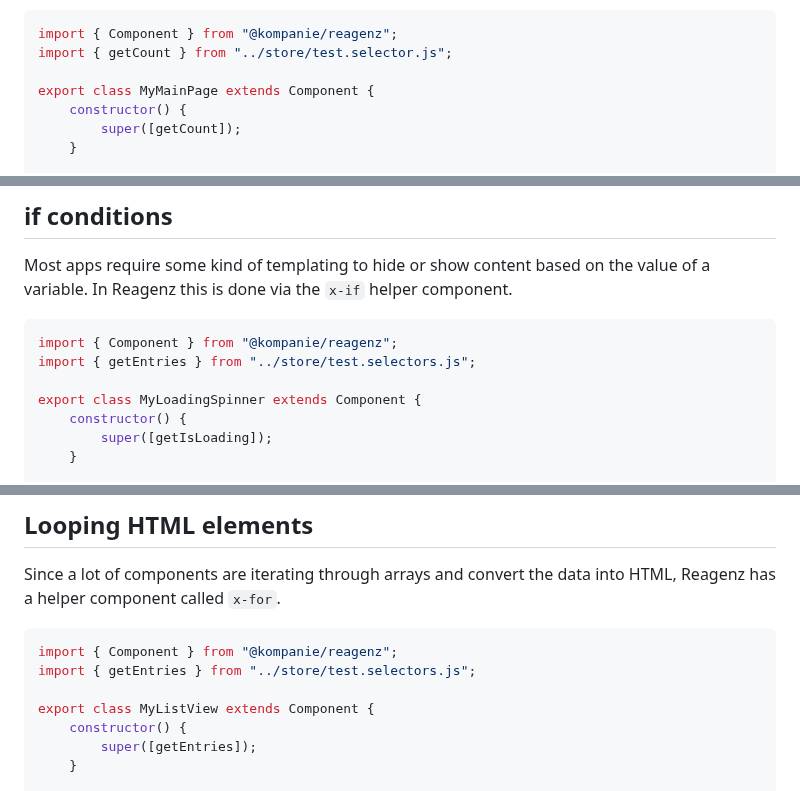
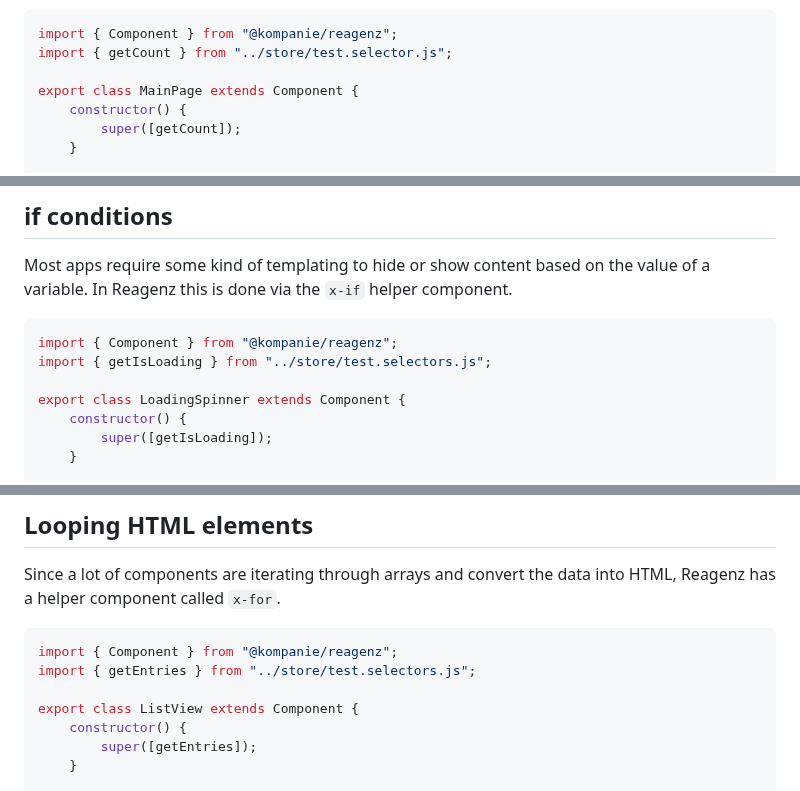
Before and after one commit to kompanie-dev/reagenz, a Markdown page: documentation/COMPONENTS.md, 3 parts joined by grey strips. GitHub-like rendering.

````diff
--- a/documentation/COMPONENTS.md
+++ b/documentation/COMPONENTS.md
@@ -76,7 +76,7 @@ The `render` function then can access its data directly.
 import { Component } from "@kompanie/reagenz";
 import { getCount } from "../store/test.selector.js";
 
-export class MyMainPage extends Component {
+export class MainPage extends Component {
     constructor() {
         super([getCount]);
     }
@@ -217,9 +230,9 @@ In Reagenz this is done via the `x-if` helper component.
 
 ```js
 import { Component } from "@kompanie/reagenz";
-import { getEntries } from "../store/test.selectors.js";
+import { getIsLoading } from "../store/test.selectors.js";
 
-export class MyLoadingSpinner extends Component {
+export class LoadingSpinner extends Component {
     constructor() {
         super([getIsLoading]);
     }
@@ -242,7 +255,7 @@ Since a lot of components are iterating through arrays and convert the data into
 import { Component } from "@kompanie/reagenz";
 import { getEntries } from "../store/test.selectors.js";
 
-export class MyListView extends Component {
+export class ListView extends Component {
     constructor() {
         super([getEntries]);
     }
````
Also changed, not shown: other parts of documentation/COMPONENTS.md (+18 -5 lines), documentation/STORE.md (+20 -0 lines).
